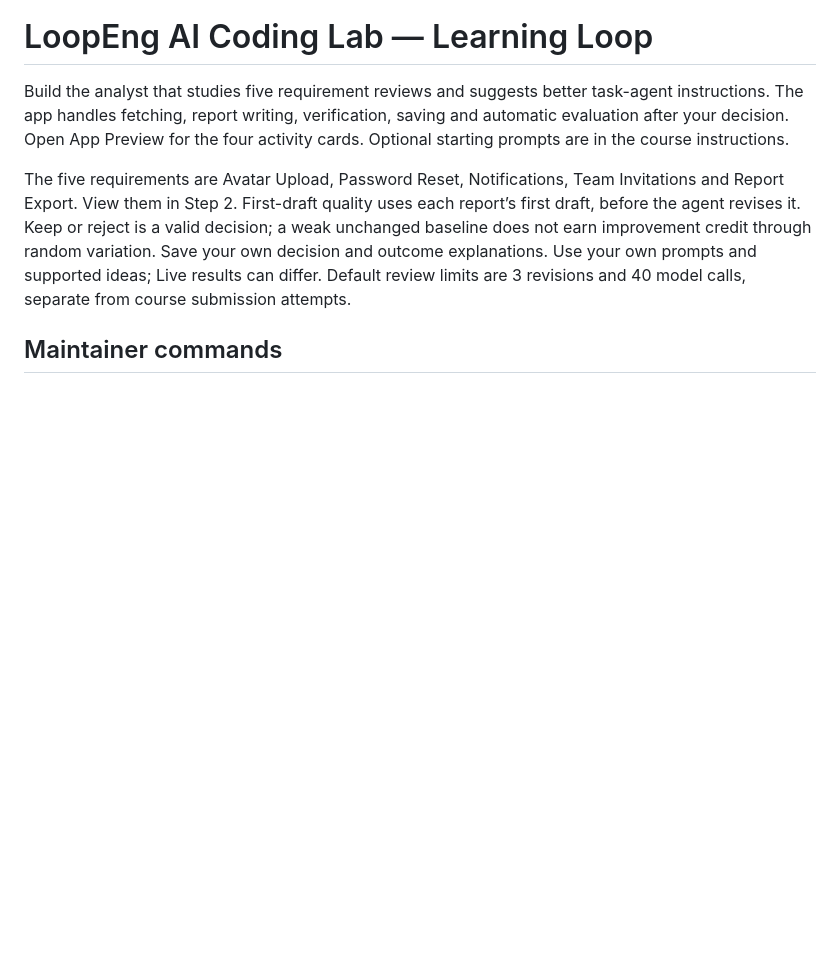
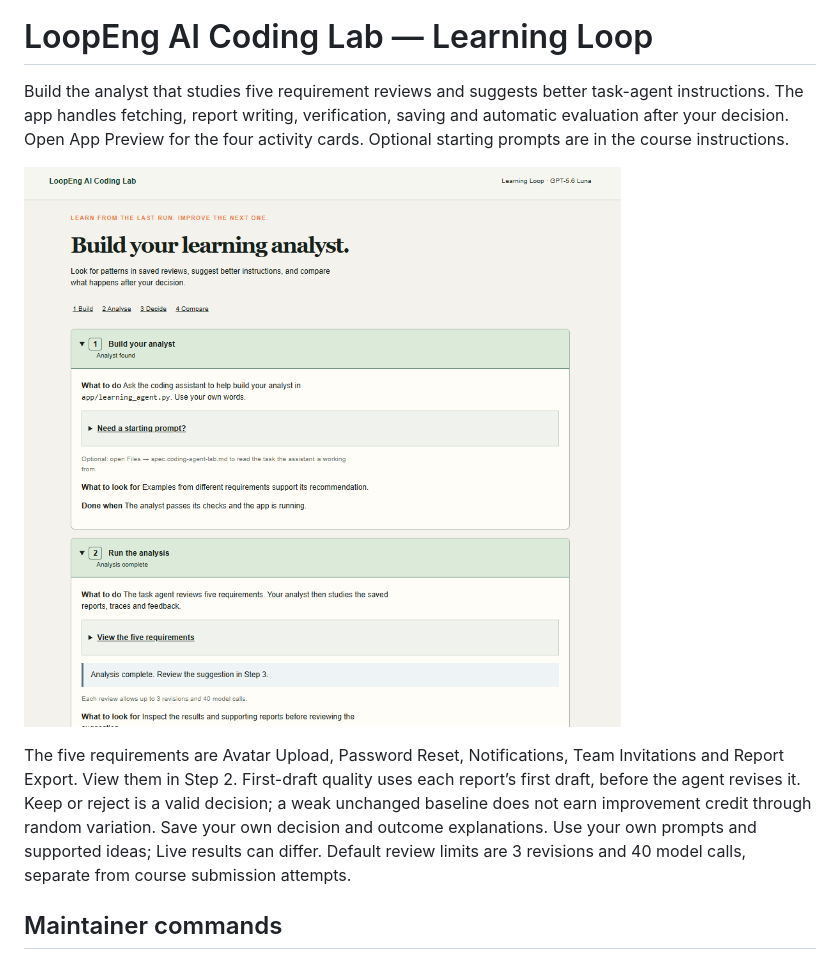
Before and after one commit to WildCat9982/learning-analyst-LoopEng, a Markdown page: README.md, the part around the change. Rendered like a GitHub page; pictures changed too: docs/images/screenshot.png (added); blank space fills up the shorter version.

Commit message:
Add app screenshot to README and ignore .runtime/
Co-Authored-By: Claude Opus 5.5 <noreply@anthropic.com>

```diff
--- a/README.md
+++ b/README.md
@@ -1,6 +1,8 @@
 # LoopEng AI Coding Lab — Learning Loop
 
 Build the analyst that studies five requirement reviews and suggests better task-agent instructions. The app handles fetching, report writing, verification, saving and automatic evaluation after your decision. Open App Preview for the four activity cards. Optional starting prompts are in the course instructions.
+
+![App home page](docs/images/screenshot.png)
 
 The five requirements are Avatar Upload, Password Reset, Notifications, Team Invitations and Report Export. View them in Step 2. First-draft quality uses each report’s first draft, before the agent revises it. Keep or reject is a valid decision; a weak unchanged baseline does not earn improvement credit through random variation. Save your own decision and outcome explanations. Use your own prompts and supported ideas; Live results can differ. Default review limits are 3 revisions and 40 model calls, separate from course submission attempts.
 
```
Also changed, not shown: 1 other file.
